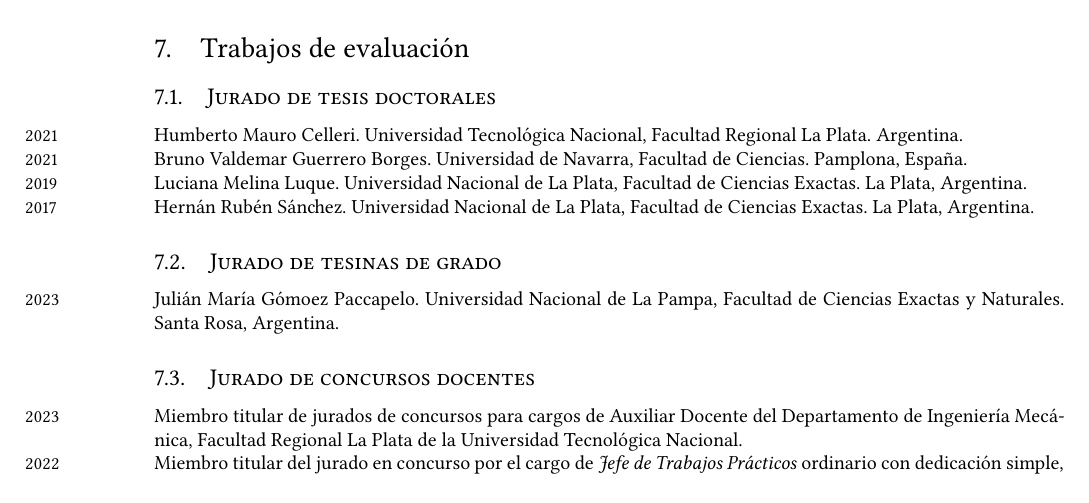
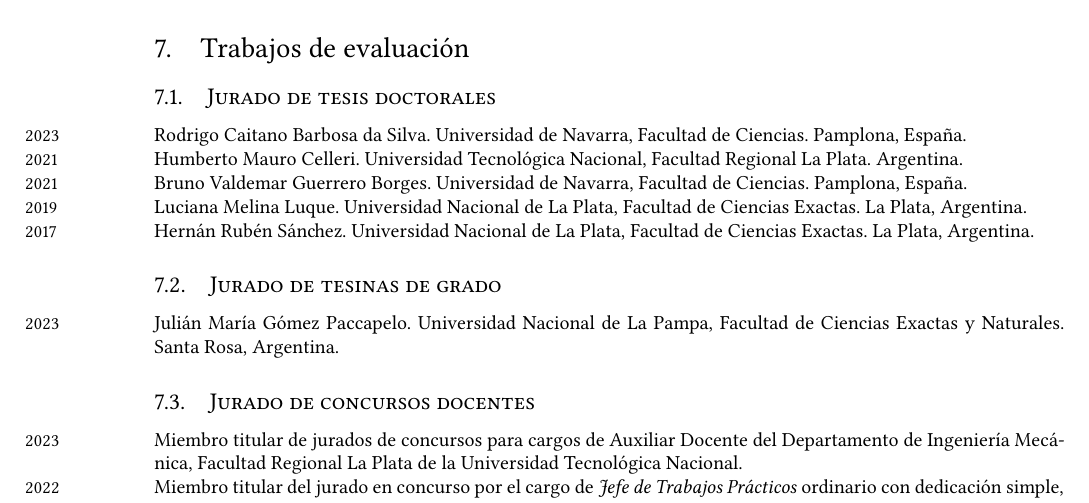
Before and after one commit to manuxch/cv, a LaTeX CV (MC-cv.tex, which reads evaluacion.tex): part of page 12 of 15, cut so that both start at the same text. Compiled offline with XeLaTeX.

Commit message:
Jurado de tesis doctoral Barbosa da Silva, Pamplona

```diff
--- a/evaluacion.tex
+++ b/evaluacion.tex
@@ -1,6 +1,7 @@
 \section{Trabajos de evaluación}
 
 \subsection{Jurado de tesis doctorales}
+\years{2023} Rodrigo Caitano Barbosa da Silva. Universidad de Navarra, Facultad de Ciencias. Pamplona, España.
 
 \years {2021} Humberto Mauro Celleri. Universidad Tecnológica Nacional, Facultad Regional La Plata. Argentina.
 
@@ -12,7 +13,7 @@
 
 \subsection{Jurado de tesinas de grado}
 
-\years{2023} Julián María Gómoez Paccapelo. Universidad Nacional de La Pampa, Facultad de Ciencias Exactas y Naturales. Santa Rosa, Argentina.
+\years{2023} Julián María Gómez Paccapelo. Universidad Nacional de La Pampa, Facultad de Ciencias Exactas y Naturales. Santa Rosa, Argentina.
 
 \subsection{Jurado de concursos docentes}
 
```
Also changed, not shown: MC-cv.pdf.
